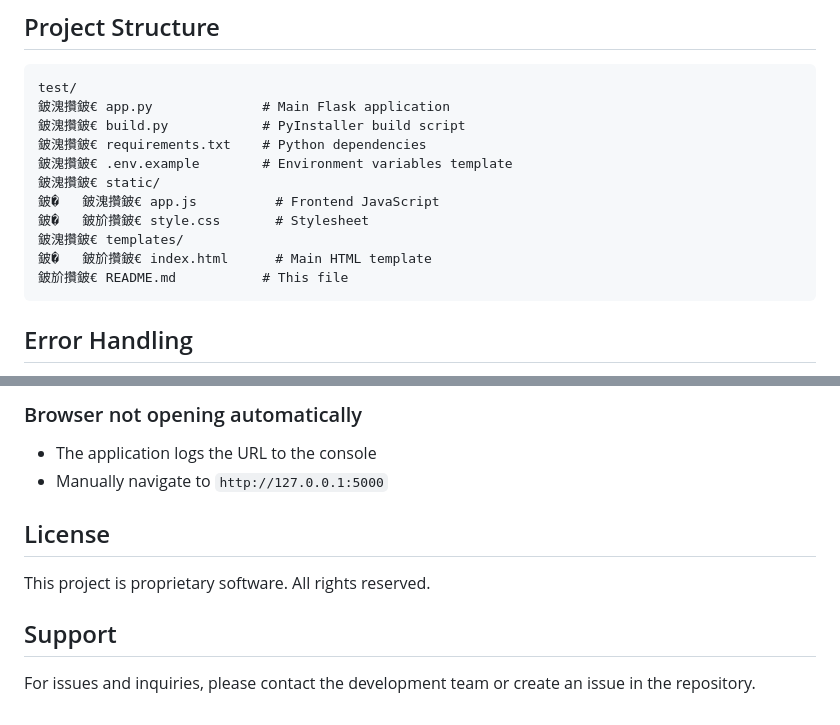
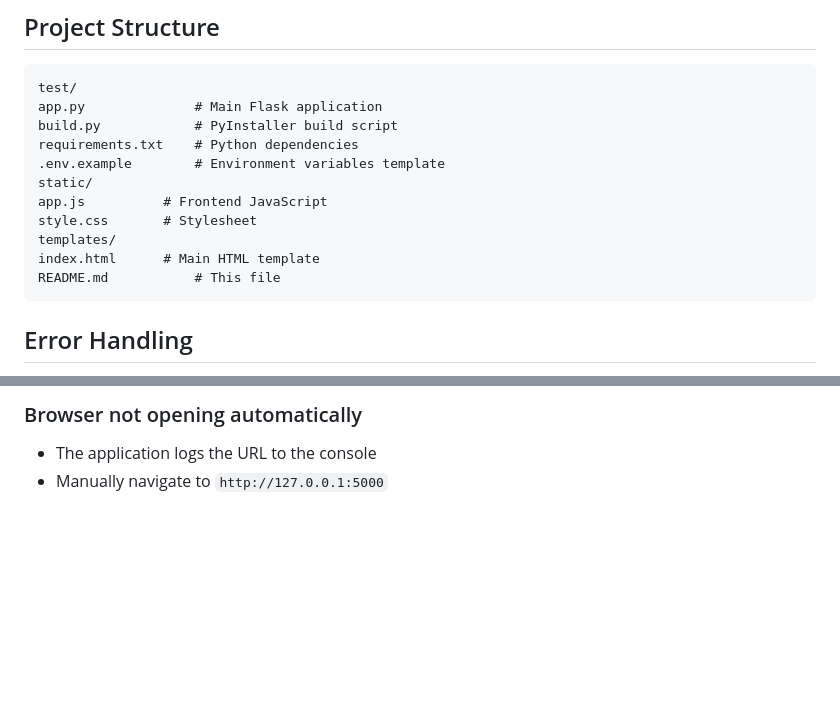
Before and after one commit to CNZkeven/IILIRS, a Markdown page: README.md, 2 parts joined by grey strips. Rendered like a GitHub page; blank space fills up the shorter version.

Commit message:
Clean up README formatting and content
Removed unnecessary characters and fixed formatting in README.

````diff
--- a/README.md
+++ b/README.md
@@ -216,16 +216,16 @@ The executable will be generated in the `dist/` directory.
 
 ```
 test/
-鈹溾攢鈹€ app.py              # Main Flask application
-鈹溾攢鈹€ build.py            # PyInstaller build script
-鈹溾攢鈹€ requirements.txt    # Python dependencies
-鈹溾攢鈹€ .env.example        # Environment variables template
-鈹溾攢鈹€ static/
-鈹�   鈹溾攢鈹€ app.js          # Frontend JavaScript
-鈹�   鈹斺攢鈹€ style.css       # Stylesheet
-鈹溾攢鈹€ templates/
-鈹�   鈹斺攢鈹€ index.html      # Main HTML template
-鈹斺攢鈹€ README.md           # This file
+app.py              # Main Flask application
+build.py            # PyInstaller build script
+requirements.txt    # Python dependencies
+.env.example        # Environment variables template
+static/
+app.js          # Frontend JavaScript
+style.css       # Stylesheet
+templates/
+index.html      # Main HTML template
+README.md           # This file
 ```
 
 ## Error Handling
@@ -258,11 +258,3 @@ The application includes comprehensive error handling:
 ### Browser not opening automatically
 - The application logs the URL to the console
 - Manually navigate to `http://127.0.0.1:5000`
-
-## License
-
-This project is proprietary software. All rights reserved.
-
-## Support
-
-For issues and inquiries, please contact the development team or create an issue in the repository.
````
